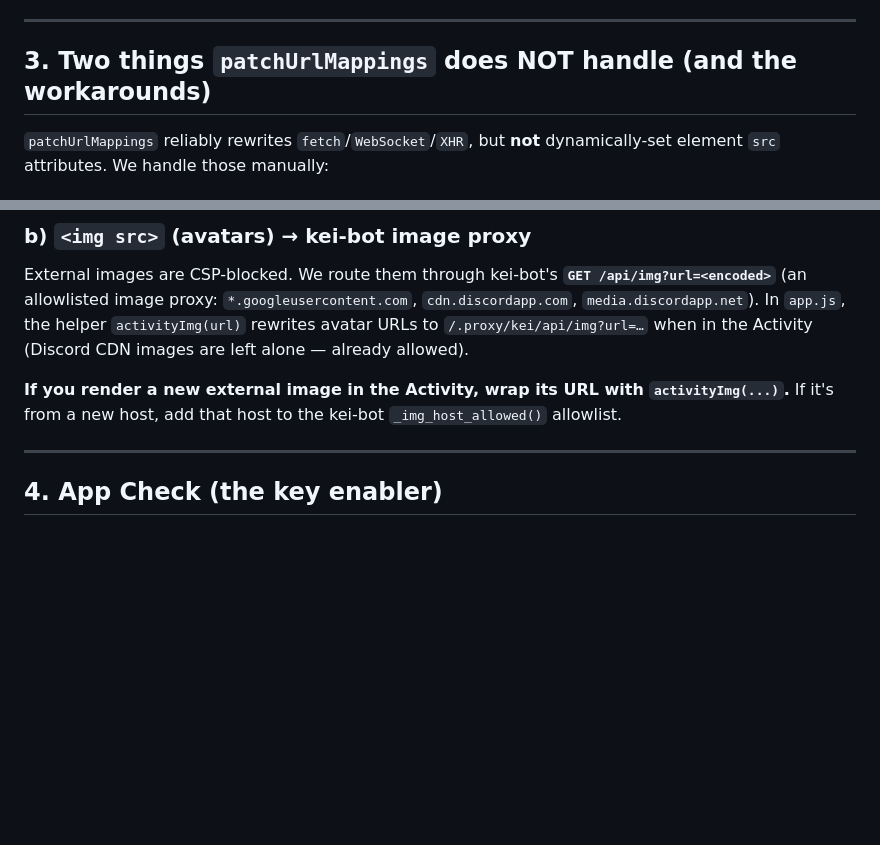
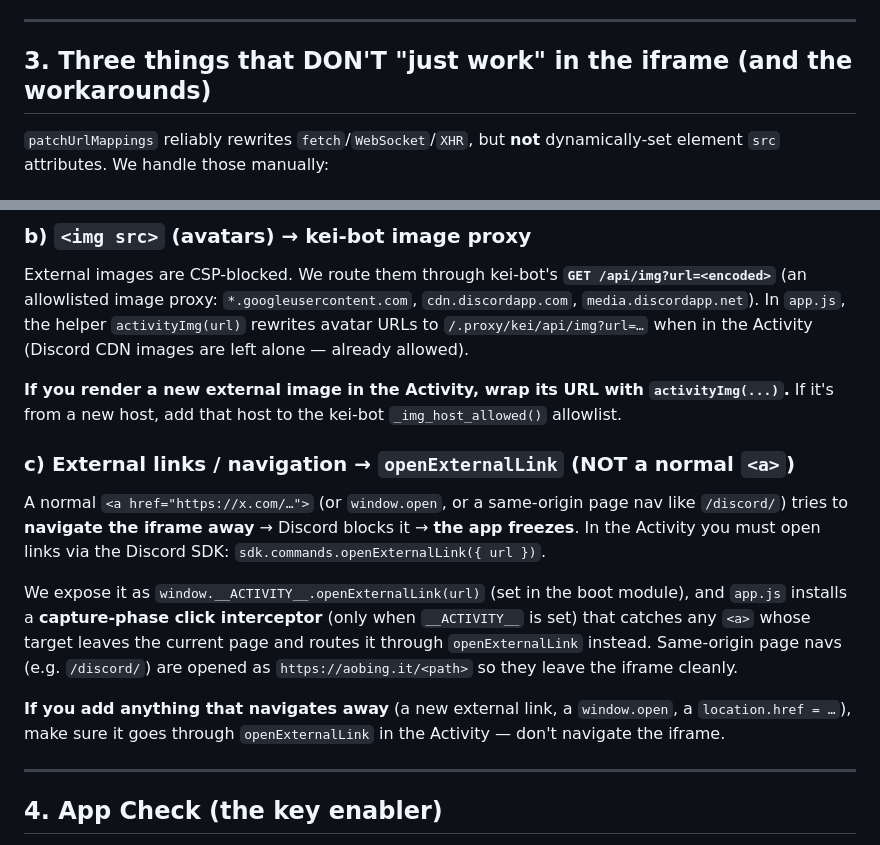
Before and after one commit to weejiaquan/aobing, a Markdown page: docs/discord-activity.md, 2 parts joined by grey strips. Rendered like a GitHub page; blank space fills up the shorter version.

```diff
--- a/docs/discord-activity.md
+++ b/docs/discord-activity.md
@@ -64,7 +64,7 @@ Some services use **dynamic hosts**. RTDB connects to a regional websocket host
 
 ---
 
-## 3. Two things `patchUrlMappings` does NOT handle (and the workarounds)
+## 3. Three things that DON'T "just work" in the iframe (and the workarounds)
 
 `patchUrlMappings` reliably rewrites `fetch`/`WebSocket`/`XHR`, but **not** dynamically-set element `src` attributes. We handle those manually:
 
@@ -75,6 +75,13 @@ External lib scripts (Firebase/anime/Chart from gstatic/jsdelivr) are loaded dyn
 External images are CSP-blocked. We route them through kei-bot's **`GET /api/img?url=<encoded>`** (an allowlisted image proxy: `*.googleusercontent.com`, `cdn.discordapp.com`, `media.discordapp.net`). In `app.js`, the helper `activityImg(url)` rewrites avatar URLs to `/.proxy/kei/api/img?url=…` when in the Activity (Discord CDN images are left alone — already allowed).
 
 **If you render a new external image in the Activity, wrap its URL with `activityImg(...)`.** If it's from a new host, add that host to the kei-bot `_img_host_allowed()` allowlist.
+
+### c) External links / navigation → `openExternalLink` (NOT a normal `<a>`)
+A normal `<a href="https://x.com/…">` (or `window.open`, or a same-origin page nav like `/discord/`) tries to **navigate the iframe away** → Discord blocks it → **the app freezes**. In the Activity you must open links via the Discord SDK: `sdk.commands.openExternalLink({ url })`.
+
+We expose it as `window.__ACTIVITY__.openExternalLink(url)` (set in the boot module), and `app.js` installs a **capture-phase click interceptor** (only when `__ACTIVITY__` is set) that catches any `<a>` whose target leaves the current page and routes it through `openExternalLink` instead. Same-origin page navs (e.g. `/discord/`) are opened as `https://aobing.it/<path>` so they leave the iframe cleanly.
+
+**If you add anything that navigates away** (a new external link, a `window.open`, a `location.href = …`), make sure it goes through `openExternalLink` in the Activity — don't navigate the iframe.
 
 ---
 
```
Also changed, not shown: other parts of docs/discord-activity.md (+26 -5 lines).
